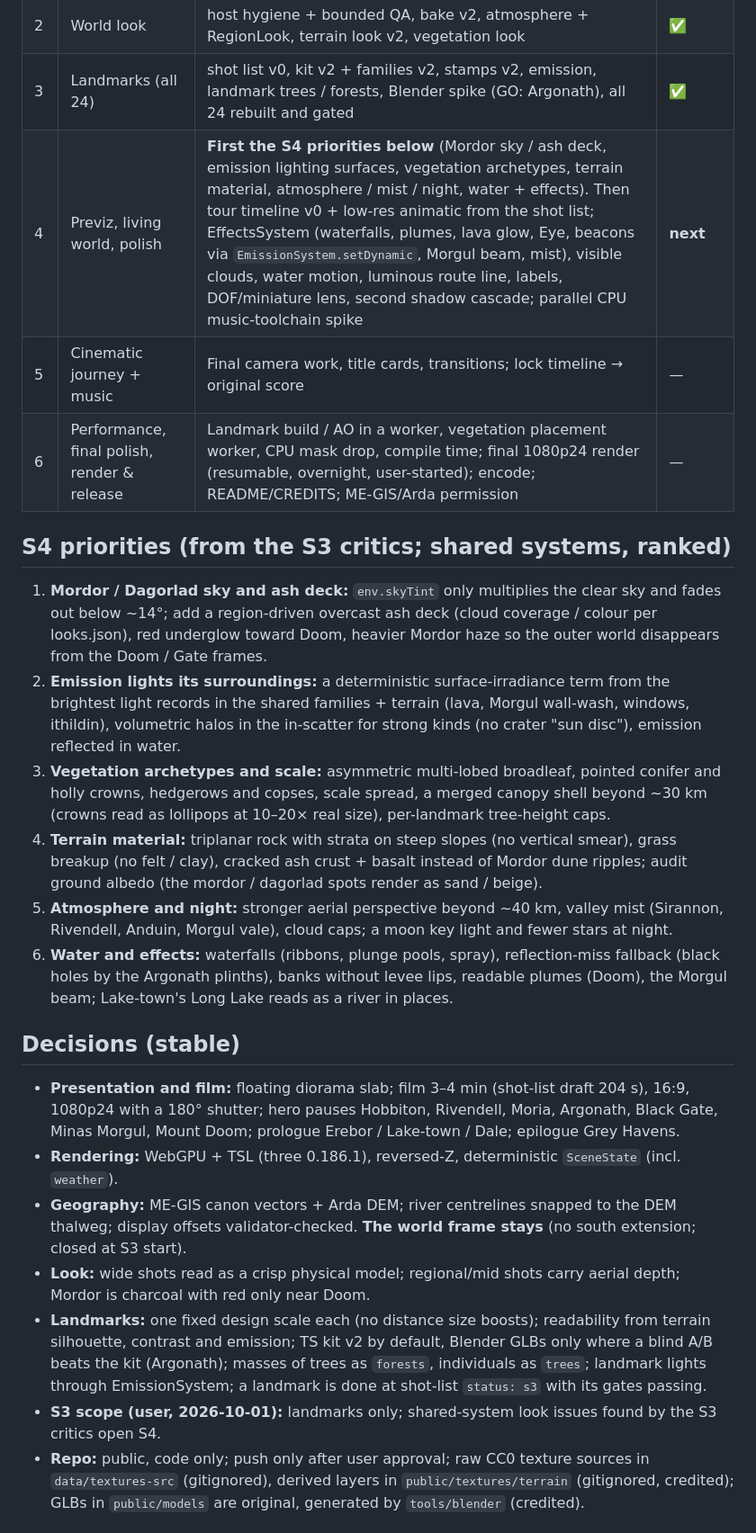
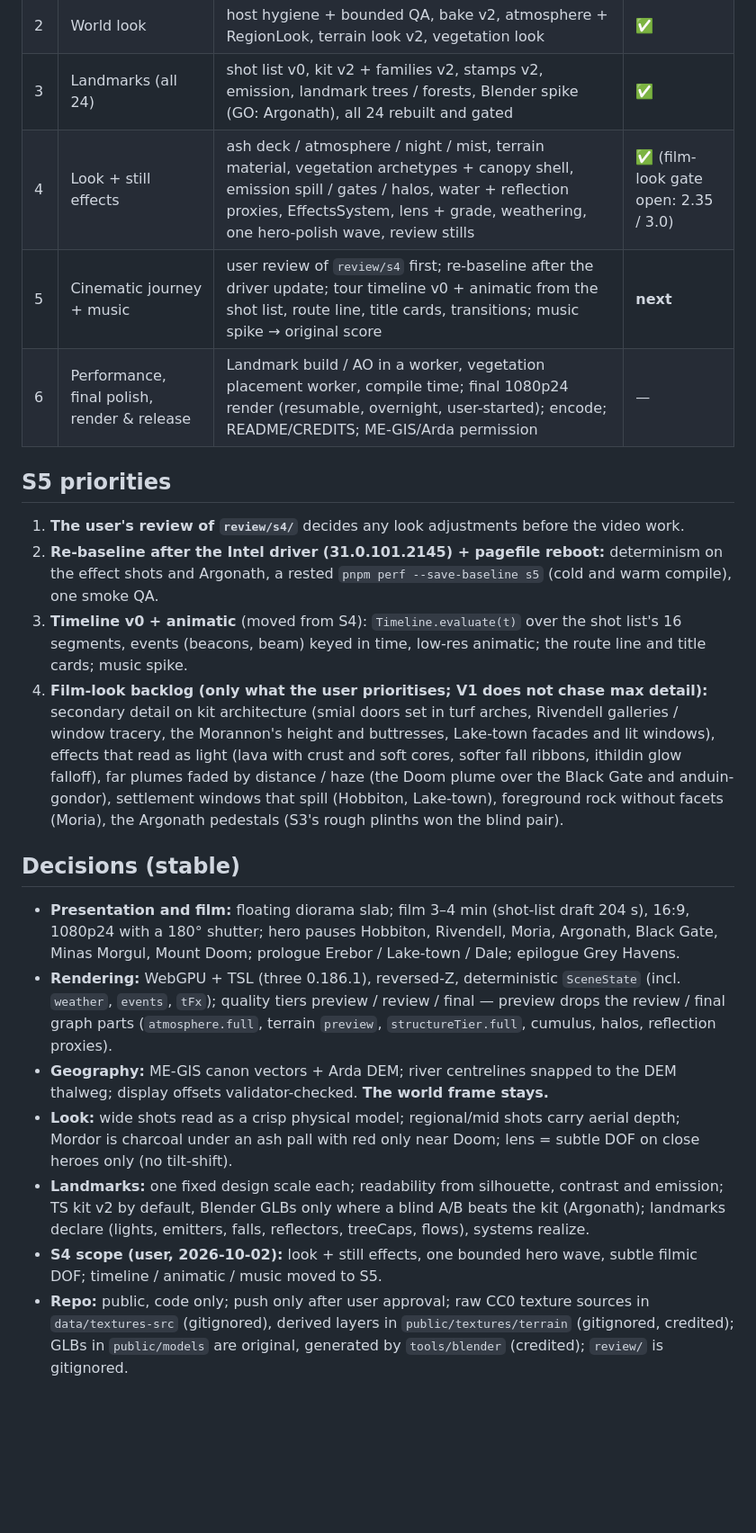
Before and after one commit to earthwalker17/map-of-middle-earth, a Markdown page: docs/PROJECT_STATE.md, the part around one of its changes. Shown at 90% size. Rendered like a GitHub page; blank space fills up the shorter version.

```diff
--- a/docs/PROJECT_STATE.md
+++ b/docs/PROJECT_STATE.md
@@ -60,44 +80,40 @@ critics on anonymised images, keys decoded in code):
 | 1 | Foundation & Geography | world, data, systems v1, proxies, capture/QA | ✅ |
 | 2 | World look | host hygiene + bounded QA, bake v2, atmosphere + RegionLook, terrain look v2, vegetation look | ✅ |
 | 3 | Landmarks (all 24) | shot list v0, kit v2 + families v2, stamps v2, emission, landmark trees / forests, Blender spike (GO: Argonath), all 24 rebuilt and gated | ✅ |
-| 4 | Previz, living world, polish | **First the S4 priorities below** (Mordor sky / ash deck, emission lighting surfaces, vegetation archetypes, terrain material, atmosphere / mist / night, water + effects). Then tour timeline v0 + low-res animatic from the shot list; EffectsSystem (waterfalls, plumes, lava glow, Eye, beacons via `EmissionSystem.setDynamic`, Morgul beam, mist), visible clouds, water motion, luminous route line, labels, DOF/miniature lens, second shadow cascade; parallel CPU music-toolchain spike | **next** |
-| 5 | Cinematic journey + music | Final camera work, title cards, transitions; lock timeline → original score | — |
-| 6 | Performance, final polish, render & release | Landmark build / AO in a worker, vegetation placement worker, CPU mask drop, compile time; final 1080p24 render (resumable, overnight, user-started); encode; README/CREDITS; ME-GIS/Arda permission | — |
+| 4 | Look + still effects | ash deck / atmosphere / night / mist, terrain material, vegetation archetypes + canopy shell, emission spill / gates / halos, water + reflection proxies, EffectsSystem, lens + grade, weathering, one hero-polish wave, review stills | ✅ (film-look gate open: 2.35 / 3.0) |
+| 5 | Cinematic journey + music | user review of `review/s4` first; re-baseline after the driver update; tour timeline v0 + animatic from the shot list, route line, title cards, transitions; music spike → original score | **next** |
+| 6 | Performance, final polish, render & release | Landmark build / AO in a worker, vegetation placement worker, compile time; final 1080p24 render (resumable, overnight, user-started); encode; README/CREDITS; ME-GIS/Arda permission | — |
 
-## S4 priorities (from the S3 critics; shared systems, ranked)
-1. **Mordor / Dagorlad sky and ash deck:** `env.skyTint` only multiplies the clear sky and fades out below
-   ~14°; add a region-driven overcast ash deck (cloud coverage / colour per looks.json), red underglow toward
-   Doom, heavier Mordor haze so the outer world disappears from the Doom / Gate frames.
-2. **Emission lights its surroundings:** a deterministic surface-irradiance term from the brightest light
-   records in the shared families + terrain (lava, Morgul wall-wash, windows, ithildin), volumetric halos in
-   the in-scatter for strong kinds (no crater "sun disc"), emission reflected in water.
-3. **Vegetation archetypes and scale:** asymmetric multi-lobed broadleaf, pointed conifer and holly crowns,
-   hedgerows and copses, scale spread, a merged canopy shell beyond ~30 km (crowns read as lollipops at
-   10–20× real size), per-landmark tree-height caps.
-4. **Terrain material:** triplanar rock with strata on steep slopes (no vertical smear), grass breakup (no
-   felt / clay), cracked ash crust + basalt instead of Mordor dune ripples; audit ground albedo (the mordor /
-   dagorlad spots render as sand / beige).
-5. **Atmosphere and night:** stronger aerial perspective beyond ~40 km, valley mist (Sirannon, Rivendell,
-   Anduin, Morgul vale), cloud caps; a moon key light and fewer stars at night.
-6. **Water and effects:** waterfalls (ribbons, plunge pools, spray), reflection-miss fallback (black holes by
-   the Argonath plinths), banks without levee lips, readable plumes (Doom), the Morgul beam; Lake-town's
-   Long Lake reads as a river in places.
+## S5 priorities
+1. **The user's review of `review/s4/`** decides any look adjustments before the video work.
+2. **Re-baseline after the Intel driver (31.0.101.2145) + pagefile reboot:** determinism on the effect shots
+   and Argonath, a rested `pnpm perf --save-baseline s5` (cold and warm compile), one smoke QA.
+3. **Timeline v0 + animatic** (moved from S4): `Timeline.evaluate(t)` over the shot list's 16 segments,
+   events (beacons, beam) keyed in time, low-res animatic; the route line and title cards; music spike.
+4. **Film-look backlog (only what the user prioritises; V1 does not chase max detail):** secondary detail on
+   kit architecture (smial doors set in turf arches, Rivendell galleries / window tracery, the Morannon's
+   height and buttresses, Lake-town facades and lit windows), effects that read as light (lava with crust
+   and soft cores, softer fall ribbons, ithildin glow falloff), far plumes faded by distance / haze (the Doom
+   plume over the Black Gate and anduin-gondor), settlement windows that spill (Hobbiton, Lake-town),
+   foreground rock without facets (Moria), the Argonath pedestals (S3's rough plinths won the blind pair).
 
 ## Decisions (stable)
 - **Presentation and film:** floating diorama slab; film 3–4 min (shot-list draft 204 s), 16:9, 1080p24 with
   a 180° shutter; hero pauses Hobbiton, Rivendell, Moria, Argonath, Black Gate, Minas Morgul, Mount Doom;
   prologue Erebor / Lake-town / Dale; epilogue Grey Havens.
-- **Rendering:** WebGPU + TSL (three 0.186.1), reversed-Z, deterministic `SceneState` (incl. `weather`).
+- **Rendering:** WebGPU + TSL (three 0.186.1), reversed-Z, deterministic `SceneState` (incl. `weather`,
+  `events`, `tFx`); quality tiers preview / review / final — preview drops the review / final graph parts
+  (`atmosphere.full`, terrain `preview`, `structureTier.full`, cumulus, halos, reflection proxies).
 - **Geography:** ME-GIS canon vectors + Arda DEM; river centrelines snapped to the DEM thalweg; display
-  offsets validator-checked. **The world frame stays** (no south extension; closed at S3 start).
+  offsets validator-checked. **The world frame stays.**
 - **Look:** wide shots read as a crisp physical model; regional/mid shots carry aerial depth; Mordor is
-  charcoal with red only near Doom.
-- **Landmarks:** one fixed design scale each (no distance size boosts); readability from terrain silhouette,
-  contrast and emission; TS kit v2 by default, Blender GLBs only where a blind A/B beats the kit (Argonath);
-  masses of trees as `forests`, individuals as `trees`; landmark lights through EmissionSystem; a landmark is
-  done at shot-list `status: s3` with its gates passing.
-- **S3 scope (user, 2026-10-01):** landmarks only; shared-system look issues found by the S3 critics open S4.
+  charcoal under an ash pall with red only near Doom; lens = subtle DOF on close heroes only (no tilt-shift).
+- **Landmarks:** one fixed design scale each; readability from silhouette, contrast and emission; TS kit v2
+  by default, Blender GLBs only where a blind A/B beats the kit (Argonath); landmarks declare (lights,
+  emitters, falls, reflectors, treeCaps, flows), systems realize.
+- **S4 scope (user, 2026-10-02):** look + still effects, one bounded hero wave, subtle filmic DOF; timeline /
+  animatic / music moved to S5.
 - **Repo:** public, code only; push only after user approval; raw CC0 texture sources in `data/textures-src`
   (gitignored), derived layers in `public/textures/terrain` (gitignored, credited); GLBs in `public/models`
-  are original, generated by `tools/blender` (credited).
+  are original, generated by `tools/blender` (credited); `review/` is gitignored.
 
```
Also changed, not shown: other parts of docs/PROJECT_STATE.md (+122 -93 lines), CLAUDE.md (+16 -7 lines), docs/ARCHITECTURE.md (+3 -2 lines).
